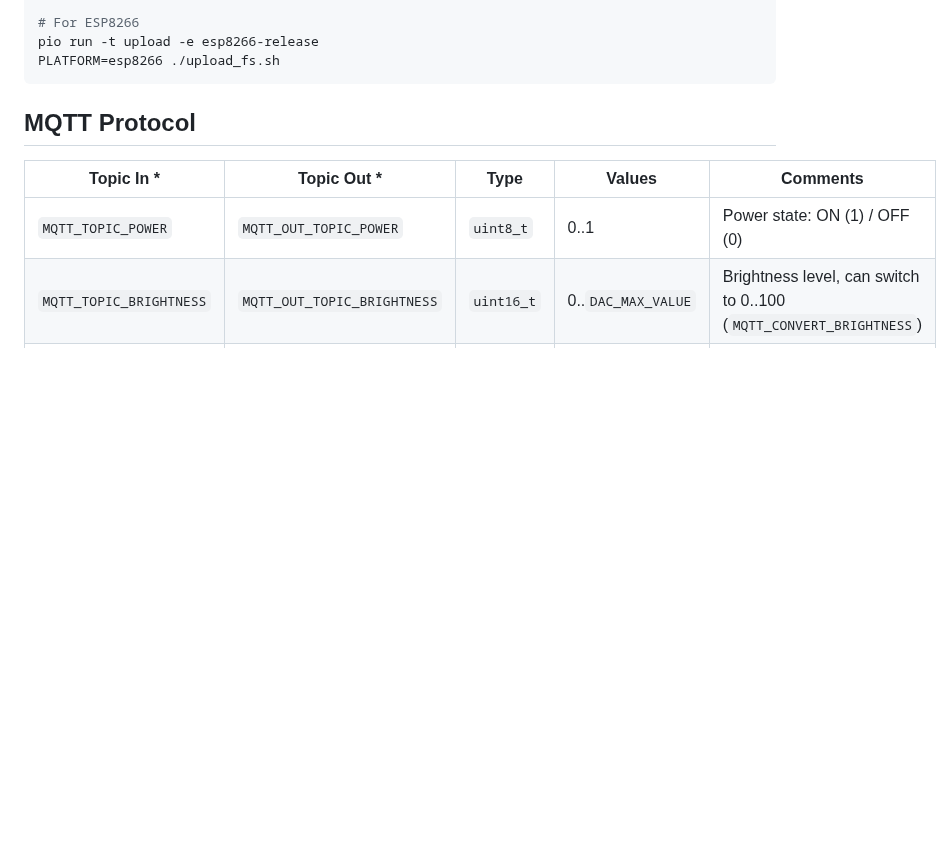
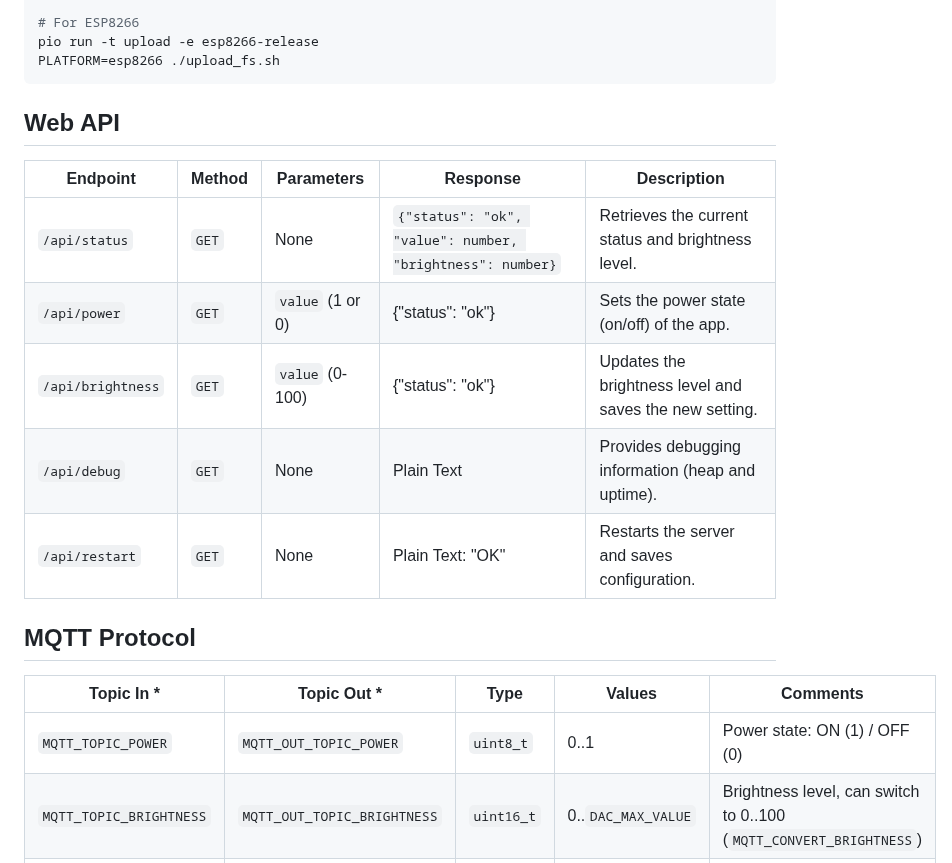
Before and after one commit to DrA1ex/esp_led, a Markdown page: README.md, the part around the change. GitHub-like rendering; blank space fills up the shorter version.

````diff
--- a/README.md
+++ b/README.md
@@ -40,6 +40,17 @@ PLATFORM=esp32-c3 ./upload_fs.sh
 pio run -t upload -e esp8266-release
 PLATFORM=esp8266 ./upload_fs.sh
 ```
+
+## Web API
+
+| Endpoint             | Method    | Parameters               | Response                                                  | Description                                             |
+|----------------------|-----------|--------------------------|-----------------------------------------------------------|---------------------------------------------------------|
+| `/api/status`        | `GET`     | None                     | `{"status": "ok", "value": number, "brightness": number}` | Retrieves the current status and brightness level.      |
+| `/api/power`         | `GET`     | `value` (1 or 0)         | {"status": "ok"}                                          | Sets the power state (on/off) of the app.               |
+| `/api/brightness`    | `GET`     | `value` (0-100)          | {"status": "ok"}                                          | Updates the brightness level and saves the new setting. |
+| `/api/debug`         | `GET`     | None                     | Plain Text                                                | Provides debugging information (heap and uptime).       |
+| `/api/restart`       | `GET`     | None                     | Plain Text: "OK"                                          | Restarts the server and saves configuration.            |
+
 
 ## MQTT Protocol
 
````
